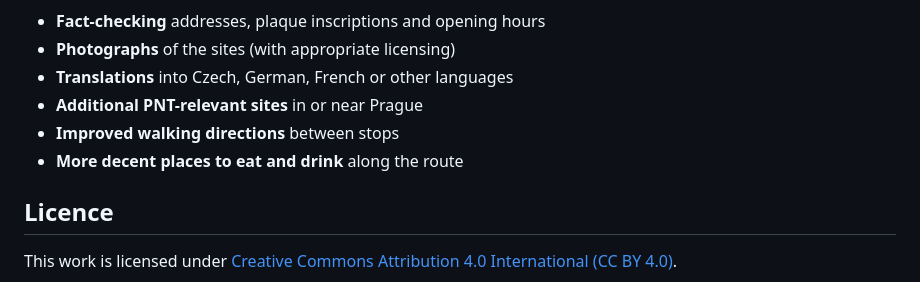
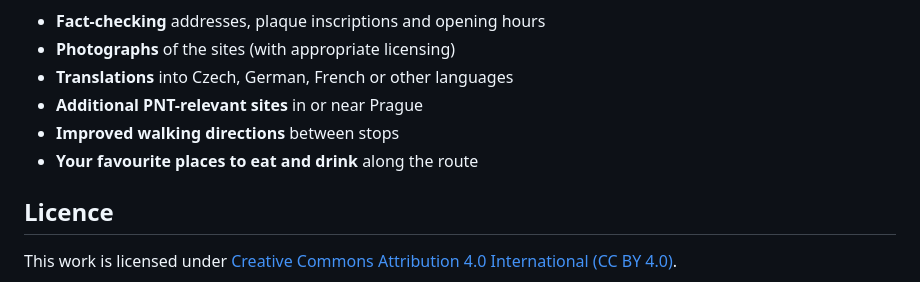
Before and after one commit to jan-safar/prague-pnt-guide, a Markdown page: README.md, the part around one of its changes. GitHub-like rendering.

```diff
--- a/README.md
+++ b/README.md
@@ -48,7 +48,7 @@ Areas where contributions would be especially valuable:
 - **Translations** into Czech, German, French or other languages
 - **Additional PNT-relevant sites** in or near Prague
 - **Improved walking directions** between stops
-- **More decent places to eat and drink** along the route
+- **Your favourite places to eat and drink** along the route
 
 ## Licence
 
```
Also changed, not shown: other parts of README.md (+1 -1 lines).
